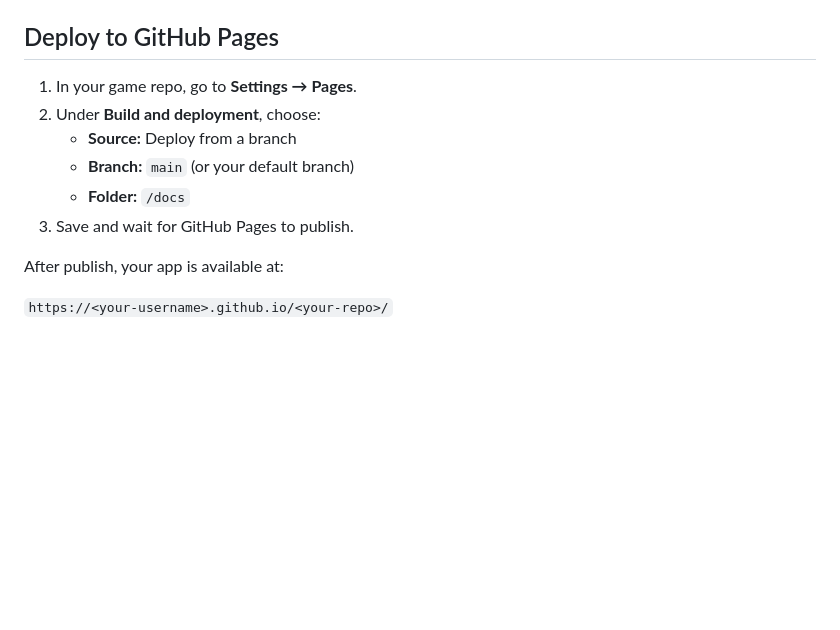
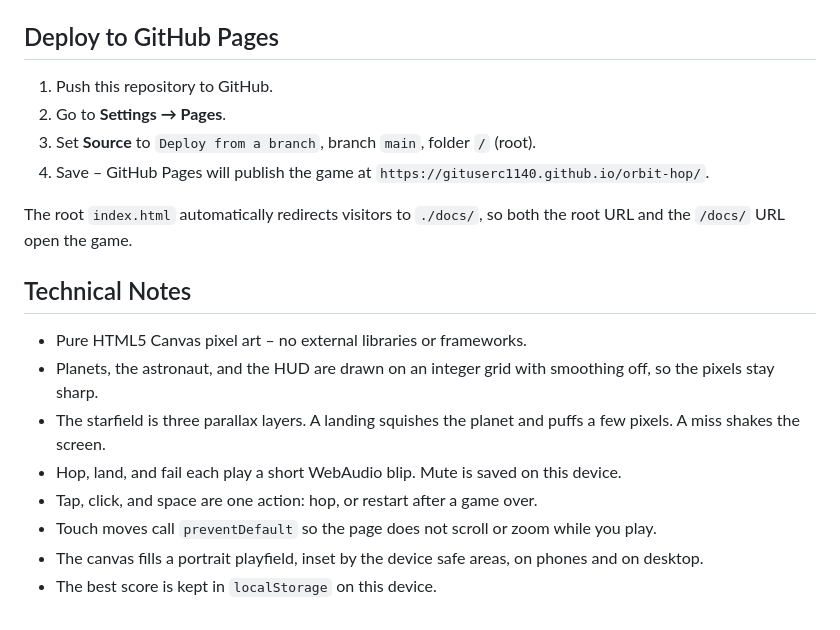
Before and after one commit to gituserc1140/orbit-hop, a Markdown page: README.md, the part around one of its changes. Drawn GitHub-style; blank space fills up the shorter version.

```diff
--- a/README.md
+++ b/README.md
@@ -18,13 +60,20 @@ Blank starter template for building browser-based gaming microapps and deploying
 
 ## Deploy to GitHub Pages
 
-1. In your game repo, go to **Settings → Pages**.
-2. Under **Build and deployment**, choose:
-   - **Source:** Deploy from a branch
-   - **Branch:** `main` (or your default branch)
-   - **Folder:** `/docs`
-3. Save and wait for GitHub Pages to publish.
+1. Push this repository to GitHub.
+2. Go to **Settings → Pages**.
+3. Set **Source** to `Deploy from a branch`, branch `main`, folder `/` (root).
+4. Save – GitHub Pages will publish the game at `https://gituserc1140.github.io/orbit-hop/`.
 
-After publish, your app is available at:
+The root `index.html` automatically redirects visitors to `./docs/`, so both the root URL and the `/docs/` URL open the game.
 
-`https://<your-username>.github.io/<your-repo>/`
+## Technical Notes
+
+- Pure HTML5 Canvas pixel art – no external libraries or frameworks.
+- Planets, the astronaut, and the HUD are drawn on an integer grid with smoothing off, so the pixels stay sharp.
+- The starfield is three parallax layers. A landing squishes the planet and puffs a few pixels. A miss shakes the screen.
+- Hop, land, and fail each play a short WebAudio blip. Mute is saved on this device.
+- Tap, click, and space are one action: hop, or restart after a game over.
+- Touch moves call `preventDefault` so the page does not scroll or zoom while you play.
+- The canvas fills a portrait playfield, inset by the device safe areas, on phones and on desktop.
+- The best score is kept in `localStorage` on this device.
```
Also changed, not shown: other parts of README.md (+54 -12 lines), docs/gameplay.png (added), 5 other files.
